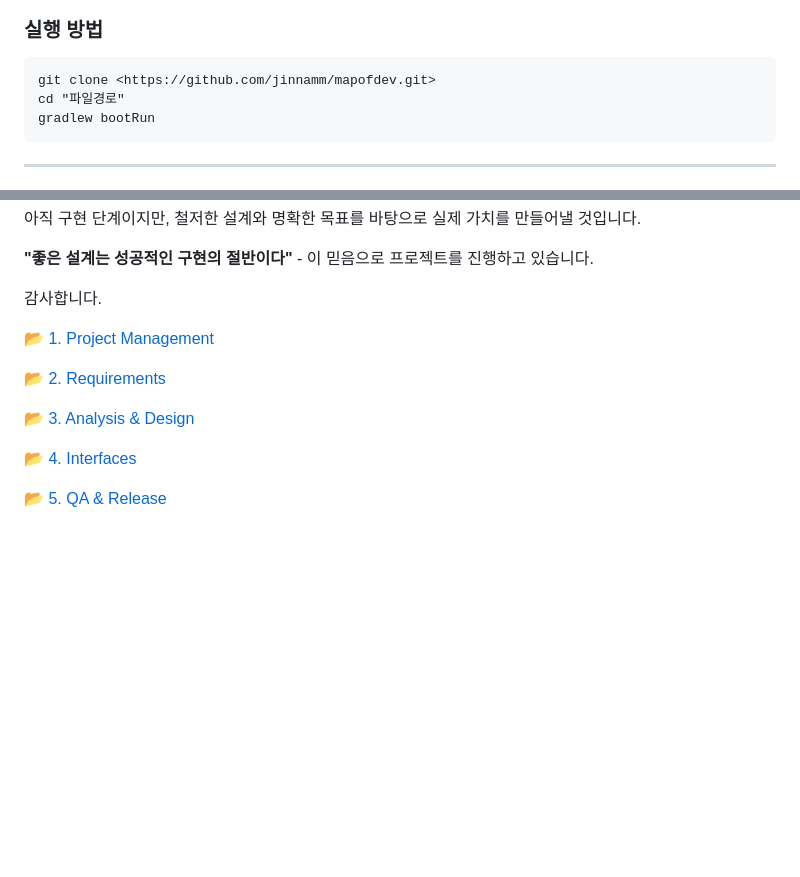
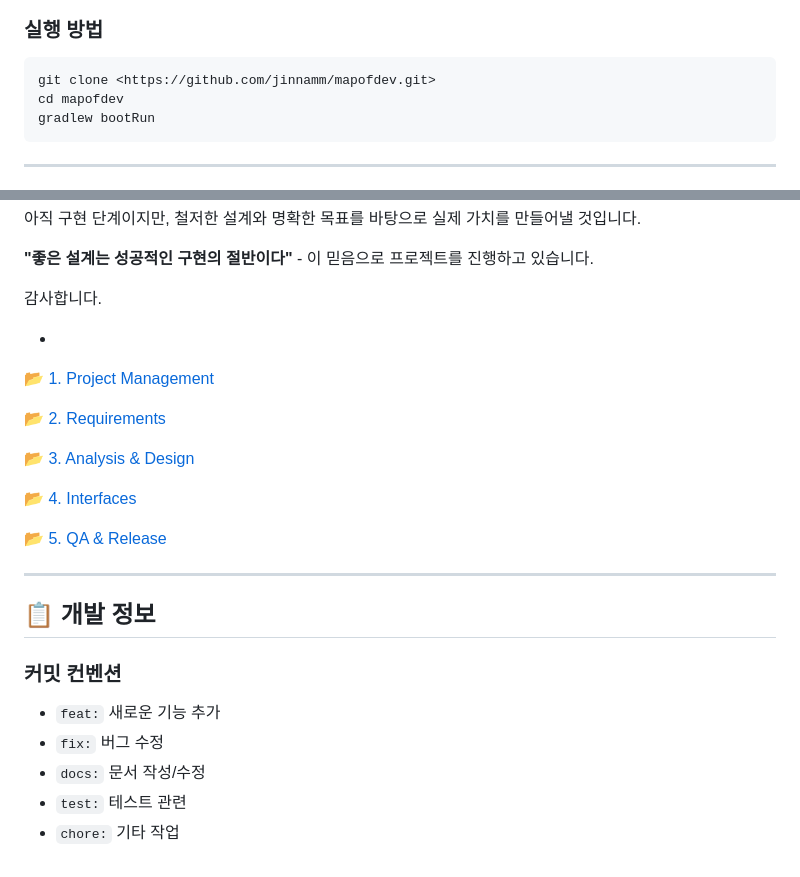
Before and after one commit to Gurumi432/mapofdev, a Markdown page: README.md, 2 parts joined by grey strips. Drawn GitHub-style; blank space fills up the shorter version.

Commit message:
docs : README.md
커밋 컨벤션 규정

````diff
--- a/README.md
+++ b/README.md
@@ -12,7 +12,7 @@
 
 ```
 git clone <https://github.com/jinnamm/mapofdev.git>
-cd "파일경로"
+cd mapofdev
 gradlew bootRun
 ```
 
@@ -611,6 +611,8 @@ mapofdev/
 
 감사합니다.
 
+-
+
 [📂 1. Project Management](https://www.notion.so/1-Project-Management-225bf97a4caf80c29cf0d56775a935c0?pvs=21)
 
 [📂 2. Requirements](https://www.notion.so/2-Requirements-225bf97a4caf80db8feddf3e235bddb7?pvs=21)
@@ -620,3 +622,15 @@ mapofdev/
 [📂 4. Interfaces](https://www.notion.so/4-Interfaces-225bf97a4caf80489bdac8f0b37cccd6?pvs=21)
 
 [📂 5. QA & Release](https://www.notion.so/5-QA-Release-221bf97a4caf81abb383f654ceb1bf4d?pvs=21)
+
+---
+
+## 📋 개발 정보
+
+### 커밋 컨벤션
+
+- `feat:` 새로운 기능 추가
+- `fix:` 버그 수정
+- `docs:` 문서 작성/수정
+- `test:` 테스트 관련
+- `chore:` 기타 작업
````
